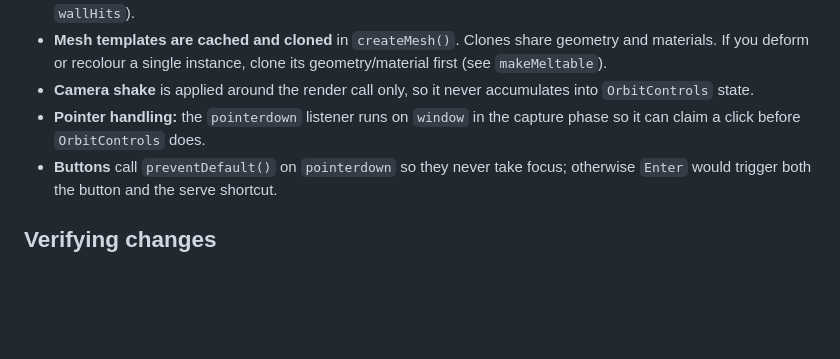
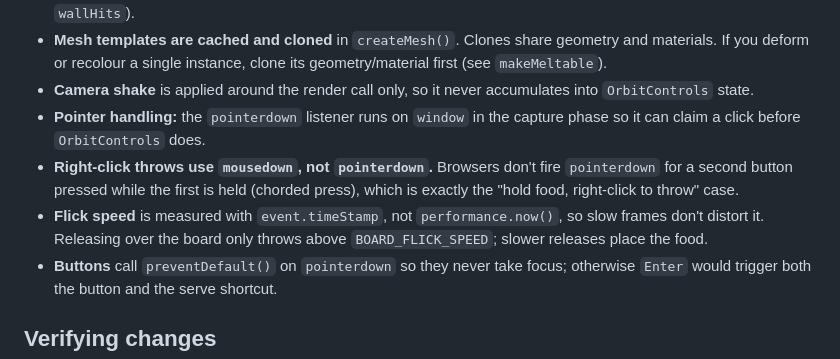
Before and after one commit to omarmosid/burger-sim, a Markdown page: AGENTS.md, the part around the change. Rendered like a GitHub page; blank space fills up the shorter version.

Commit message:
AGENTS.md: document throw input gotchas

```diff
--- a/AGENTS.md
+++ b/AGENTS.md
@@ -58,6 +58,8 @@ Modules are factory functions (`createX(deps)`) that return a small API object.
 - **Mesh templates are cached and cloned** in `createMesh()`. Clones share geometry and materials. If you deform or recolour a single instance, clone its geometry/material first (see `makeMeltable`).
 - **Camera shake** is applied around the render call only, so it never accumulates into `OrbitControls` state.
 - **Pointer handling:** the `pointerdown` listener runs on `window` in the capture phase so it can claim a click before `OrbitControls` does.
+- **Right-click throws use `mousedown`, not `pointerdown`.** Browsers don't fire `pointerdown` for a second button pressed while the first is held (chorded press), which is exactly the "hold food, right-click to throw" case.
+- **Flick speed** is measured with `event.timeStamp`, not `performance.now()`, so slow frames don't distort it. Releasing over the board only throws above `BOARD_FLICK_SPEED`; slower releases place the food.
 - **Buttons** call `preventDefault()` on `pointerdown` so they never take focus; otherwise `Enter` would trigger both the button and the serve shortcut.
 
 ## Verifying changes
```
